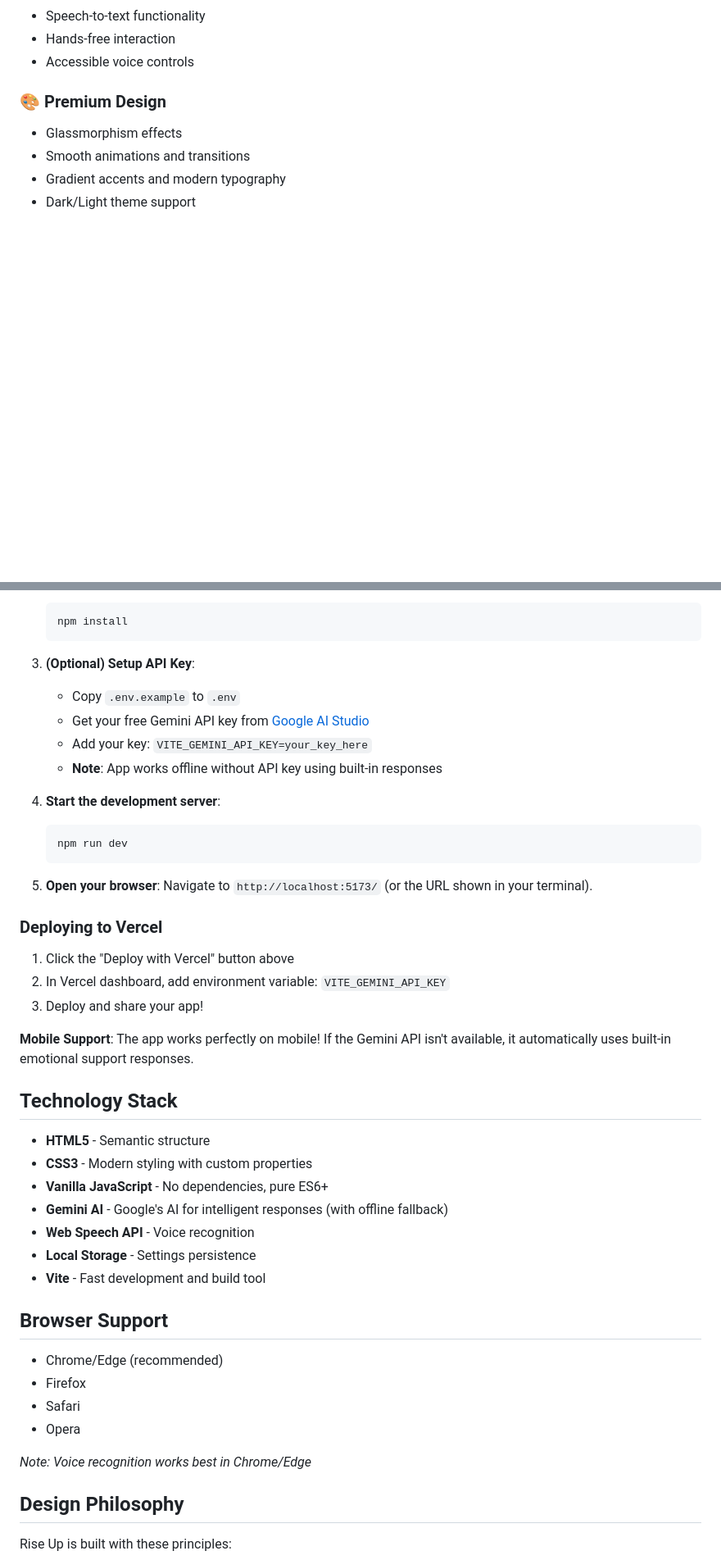
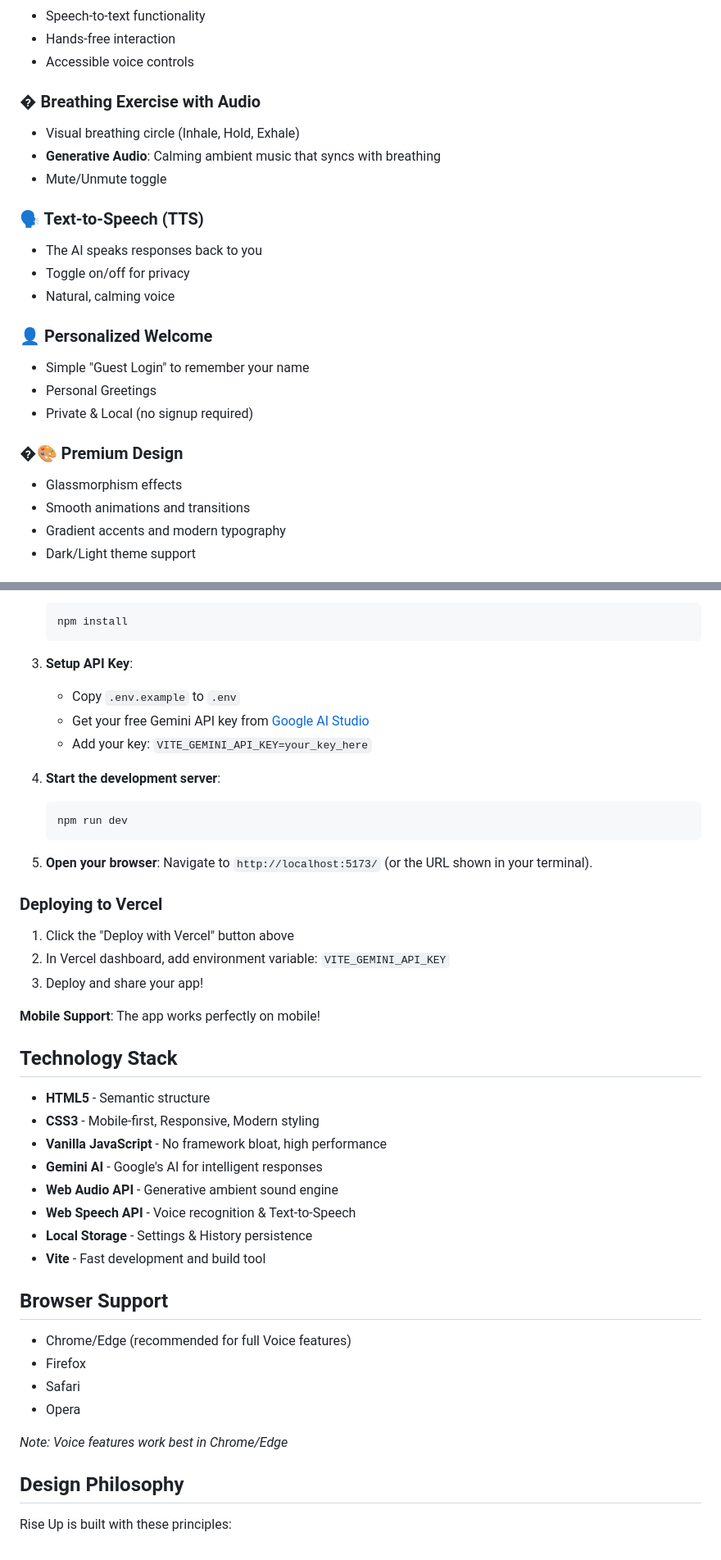
Before and after one commit to GulamShaikh/RiseUP, a Markdown page: README.md, 2 parts joined by grey strips. Shown at 82% size. Rendered like a GitHub page; blank space fills up the shorter version.

Commit message:
Update README with latest features (Breathing Audio, TTS, Login) and Future Enhancements checklist

````diff
--- a/README.md
+++ b/README.md
@@ -37,7 +37,22 @@ https://vercel.com/new/clone?repository-url=https://github.com/YOUR_USERNAME/YOU
 - Hands-free interaction
 - Accessible voice controls
 
-### 🎨 Premium Design
+### �️ Breathing Exercise with Audio
+- Visual breathing circle (Inhale, Hold, Exhale)
+- **Generative Audio**: Calming ambient music that syncs with breathing
+- Mute/Unmute toggle
+
+### 🗣️ Text-to-Speech (TTS)
+- The AI speaks responses back to you
+- Toggle on/off for privacy
+- Natural, calming voice
+
+### 👤 Personalized Welcome
+- Simple "Guest Login" to remember your name
+- Personal Greetings
+- Private & Local (no signup required)
+
+### �🎨 Premium Design
 
 - Glassmorphism effects
 - Smooth animations and transitions
@@ -80,12 +95,11 @@ Rise Up provides specialized responses for:
     npm install
     ```
 
-3.  **(Optional) Setup API Key**:
+3.  **Setup API Key**:
 
     - Copy `.env.example` to `.env`
     - Get your free Gemini API key from [Google AI Studio](https://makersuite.google.com/app/apikey)
     - Add your key: `VITE_GEMINI_API_KEY=your_key_here`
-    - **Note**: App works offline without API key using built-in responses
 
 4.  **Start the development server**:
 
@@ -102,26 +116,27 @@ Rise Up provides specialized responses for:
 2. In Vercel dashboard, add environment variable: `VITE_GEMINI_API_KEY`
 3. Deploy and share your app!
 
-**Mobile Support**: The app works perfectly on mobile! If the Gemini API isn't available, it automatically uses built-in emotional support responses.
+**Mobile Support**: The app works perfectly on mobile!
 
 ## Technology Stack
 
 - **HTML5** - Semantic structure
-- **CSS3** - Modern styling with custom properties
-- **Vanilla JavaScript** - No dependencies, pure ES6+
-- **Gemini AI** - Google's AI for intelligent responses (with offline fallback)
-- **Web Speech API** - Voice recognition
-- **Local Storage** - Settings persistence
+- **CSS3** - Mobile-first, Responsive, Modern styling
+- **Vanilla JavaScript** - No framework bloat, high performance
+- **Gemini AI** - Google's AI for intelligent responses
+- **Web Audio API** - Generative ambient sound engine
+- **Web Speech API** - Voice recognition & Text-to-Speech
+- **Local Storage** - Settings & History persistence
 - **Vite** - Fast development and build tool
 
 ## Browser Support
 
-- Chrome/Edge (recommended)
+- Chrome/Edge (recommended for full Voice features)
 - Firefox
 - Safari
 - Opera
 
-_Note: Voice recognition works best in Chrome/Edge_
+_Note: Voice features work best in Chrome/Edge_
 
 ## Design Philosophy
 
````
Also changed, not shown: other parts of README.md (+6 -6 lines).
